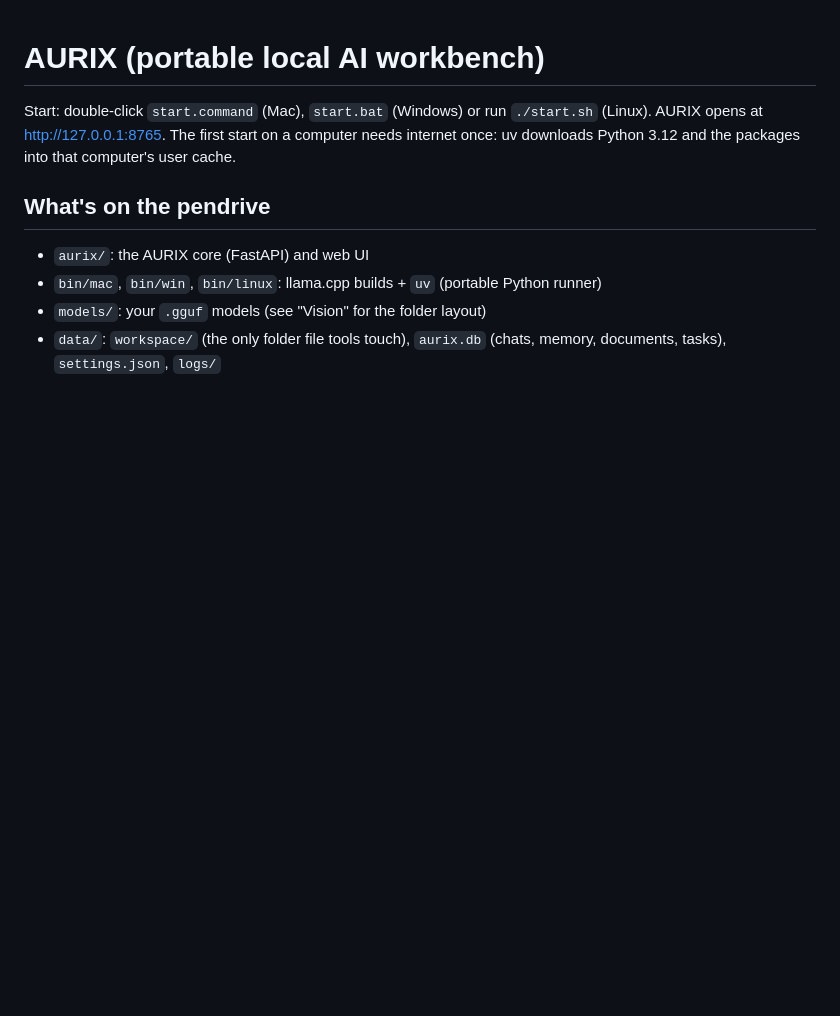
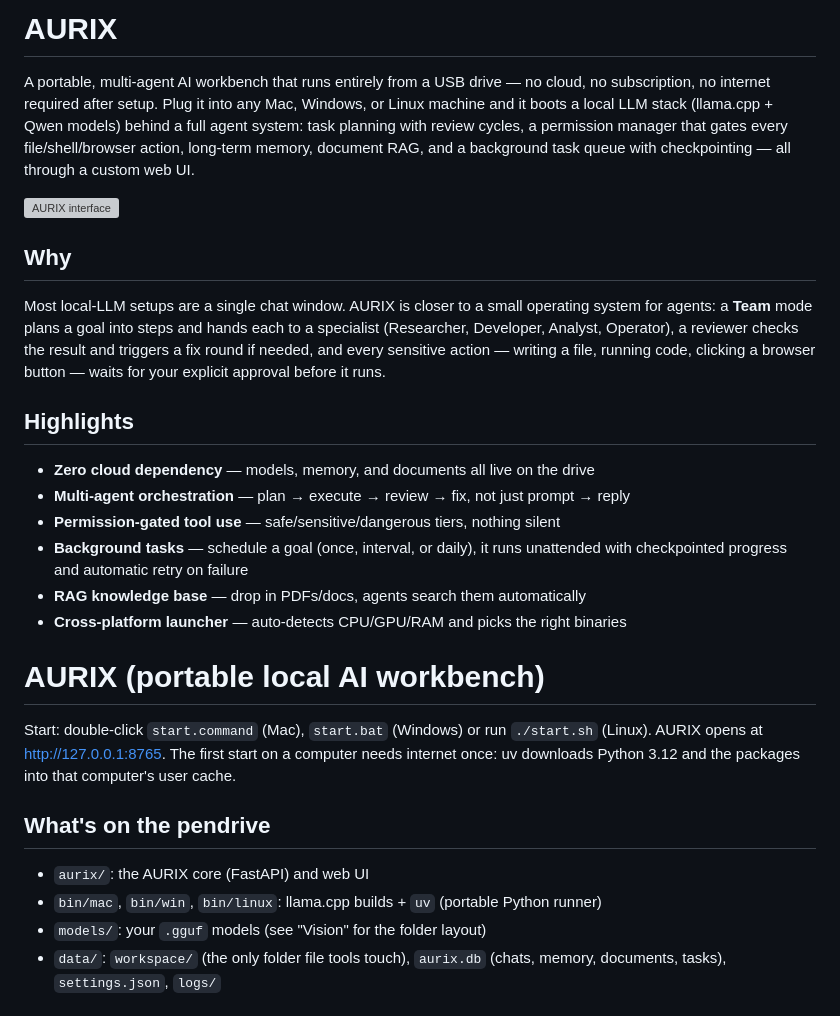
Before and after one commit to Haru-bit-code/aurix-pendrive, a Markdown page: README.md, the part around the change. Drawn GitHub-style; blank space fills up the shorter version; grey boxes are pictures that could not be loaded.

Commit message:
Enhance README with AURIX details and usage
Expanded README.md to provide detailed information about AURIX, its features, and usage instructions.

```diff
--- a/README.md
+++ b/README.md
@@ -1,3 +1,30 @@
+# AURIX
+
+A portable, multi-agent AI workbench that runs entirely from a USB drive — no cloud, no
+subscription, no internet required after setup. Plug it into any Mac, Windows, or Linux
+machine and it boots a local LLM stack (llama.cpp + Qwen models) behind a full agent
+system: task planning with review cycles, a permission manager that gates every
+file/shell/browser action, long-term memory, document RAG, and a background task queue
+with checkpointing — all through a custom web UI.
+
+![AURIX interface](screenshot.png)
+
+## Why
+Most local-LLM setups are a single chat window. AURIX is closer to a small operating
+system for agents: a **Team** mode plans a goal into steps and hands each to a
+specialist (Researcher, Developer, Analyst, Operator), a reviewer checks the result and
+triggers a fix round if needed, and every sensitive action — writing a file, running
+code, clicking a browser button — waits for your explicit approval before it runs.
+
+## Highlights
+- **Zero cloud dependency** — models, memory, and documents all live on the drive
+- **Multi-agent orchestration** — plan → execute → review → fix, not just prompt → reply
+- **Permission-gated tool use** — safe/sensitive/dangerous tiers, nothing silent
+- **Background tasks** — schedule a goal (once, interval, or daily), it runs unattended
+  with checkpointed progress and automatic retry on failure
+- **RAG knowledge base** — drop in PDFs/docs, agents search them automatically
+- **Cross-platform launcher** — auto-detects CPU/GPU/RAM and picks the right binaries
+
 # AURIX (portable local AI workbench)
 
 Start: double-click `start.command` (Mac), `start.bat` (Windows) or run `./start.sh` (Linux).
```
